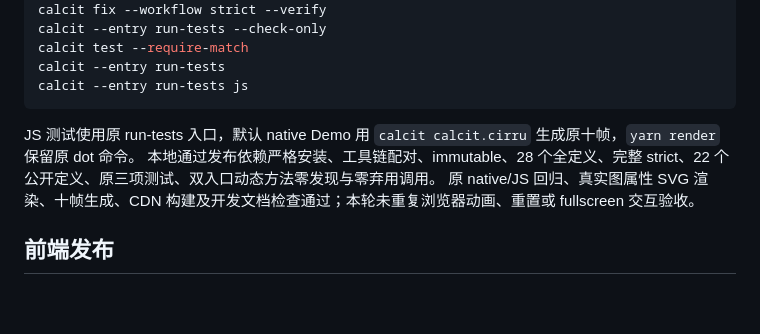
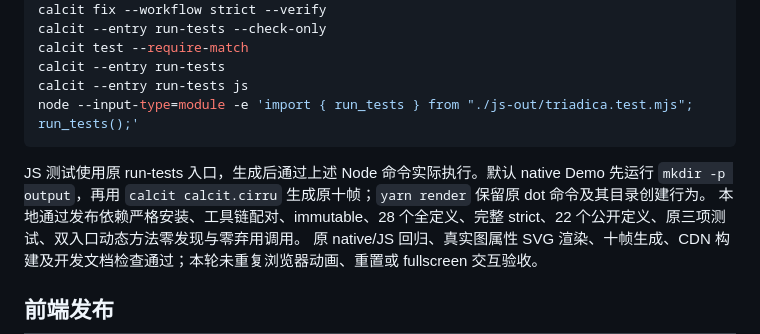
Before and after one commit to calcit-lang/calcit-graphviz, a Markdown page: README.md, the part around the change. GitHub-like rendering; blank space fills up the shorter version.

Commit message:
补齐 Graphviz 文档的 JS 实际执行和 Demo 目录准备

````diff
--- a/README.md
+++ b/README.md
@@ -40,9 +40,10 @@ calcit --entry run-tests --check-only
 calcit test --require-match
 calcit --entry run-tests
 calcit --entry run-tests js
+node --input-type=module -e 'import { run_tests } from "./js-out/triadica.test.mjs"; run_tests();'
 ```
 
-JS 测试使用原 run-tests 入口，默认 native Demo 用 `calcit calcit.cirru` 生成原十帧，`yarn render` 保留原 dot 命令。
+JS 测试使用原 run-tests 入口，生成后通过上述 Node 命令实际执行。默认 native Demo 先运行 `mkdir -p output`，再用 `calcit calcit.cirru` 生成原十帧；`yarn render` 保留原 dot 命令及其目录创建行为。
 本地通过发布依赖严格安装、工具链配对、immutable、28 个全定义、完整 strict、22 个公开定义、原三项测试、双入口动态方法零发现与零弃用调用。
 原 native/JS 回归、真实图属性 SVG 渲染、十帧生成、CDN 构建及开发文档检查通过；本轮未重复浏览器动画、重置或 fullscreen 交互验收。
 
````
